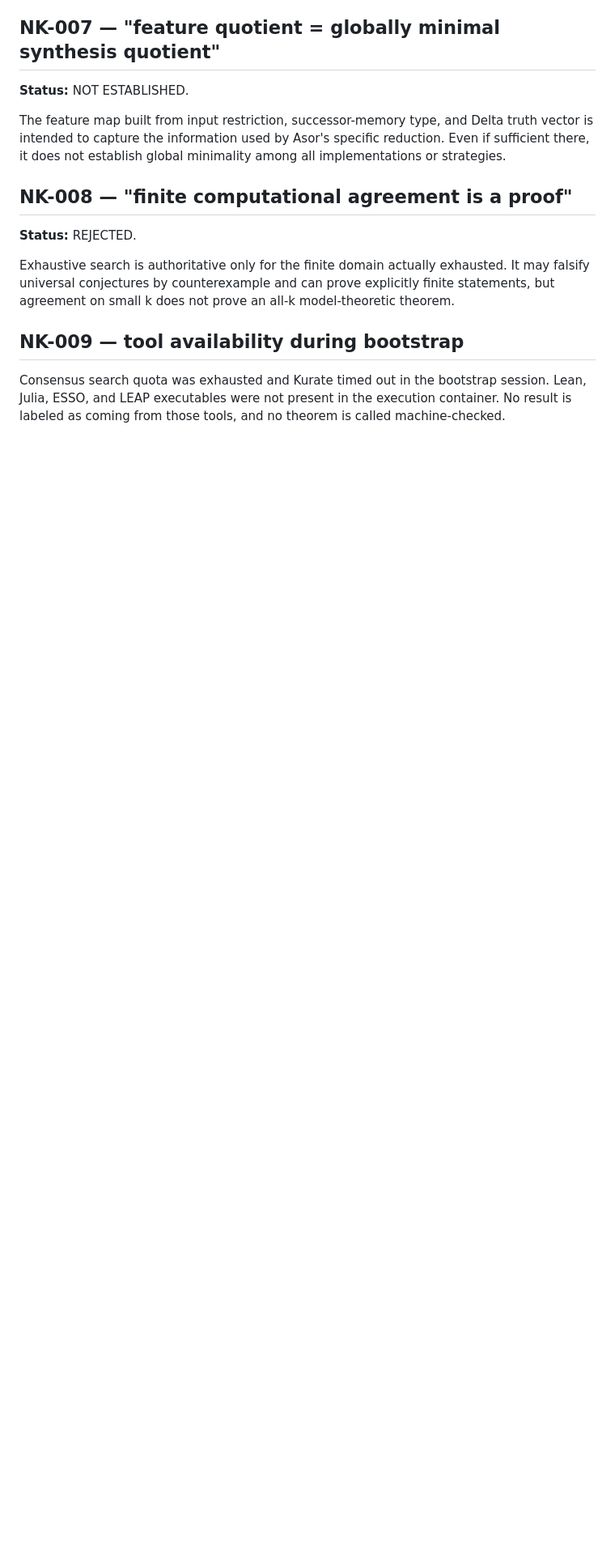
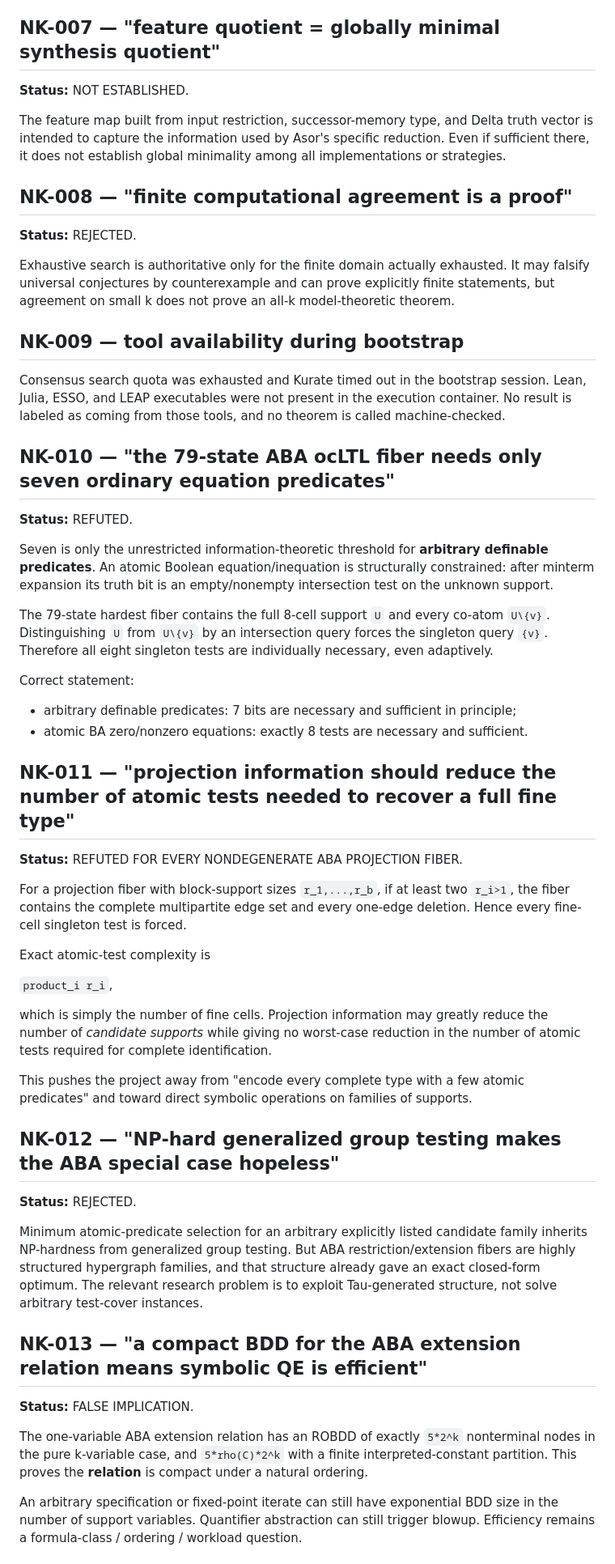
Before and after one commit to TheDarkLightX/OrbitSynthesis, a Markdown page: research/NEGATIVE_KNOWLEDGE.md, the part around one of its changes. Shown at 81% size. Drawn GitHub-style; blank space fills up the shorter version.

Commit message:
record atomic-test and BDD negative knowledge

```diff
--- a/research/NEGATIVE_KNOWLEDGE.md
+++ b/research/NEGATIVE_KNOWLEDGE.md
@@ -53,3 +53,45 @@ Exhaustive search is authoritative only for the finite domain actually exhausted
 ## NK-009 — tool availability during bootstrap
 
 Consensus search quota was exhausted and Kurate timed out in the bootstrap session. Lean, Julia, ESSO, and LEAP executables were not present in the execution container. No result is labeled as coming from those tools, and no theorem is called machine-checked.
+
+## NK-010 — "the 79-state ABA ocLTL fiber needs only seven ordinary equation predicates"
+
+**Status:** REFUTED.
+
+Seven is only the unrestricted information-theoretic threshold for **arbitrary definable predicates**. An atomic Boolean equation/inequation is structurally constrained: after minterm expansion its truth bit is an empty/nonempty intersection test on the unknown support.
+
+The 79-state hardest fiber contains the full 8-cell support `U` and every co-atom `U\{v}`. Distinguishing `U` from `U\{v}` by an intersection query forces the singleton query `{v}`. Therefore all eight singleton tests are individually necessary, even adaptively.
+
+Correct statement:
+
+- arbitrary definable predicates: 7 bits are necessary and sufficient in principle;
+- atomic BA zero/nonzero equations: exactly 8 tests are necessary and sufficient.
+
+## NK-011 — "projection information should reduce the number of atomic tests needed to recover a full fine type"
+
+**Status:** REFUTED FOR EVERY NONDEGENERATE ABA PROJECTION FIBER.
+
+For a projection fiber with block-support sizes `r_1,...,r_b`, if at least two `r_i>1`, the fiber contains the complete multipartite edge set and every one-edge deletion. Hence every fine-cell singleton test is forced.
+
+Exact atomic-test complexity is
+
+`product_i r_i`,
+
+which is simply the number of fine cells. Projection information may greatly reduce the number of *candidate supports* while giving no worst-case reduction in the number of atomic tests required for complete identification.
+
+This pushes the project away from "encode every complete type with a few atomic predicates" and toward direct symbolic operations on families of supports.
+
+## NK-012 — "NP-hard generalized group testing makes the ABA special case hopeless"
+
+**Status:** REJECTED.
+
+Minimum atomic-predicate selection for an arbitrary explicitly listed candidate family inherits NP-hardness from generalized group testing. But ABA restriction/extension fibers are highly structured hypergraph families, and that structure already gave an exact closed-form optimum. The relevant research problem is to exploit Tau-generated structure, not solve arbitrary test-cover instances.
+
+## NK-013 — "a compact BDD for the ABA extension relation means symbolic QE is efficient"
+
+**Status:** FALSE IMPLICATION.
+
+The one-variable ABA extension relation has an ROBDD of exactly `5*2^k` nonterminal nodes in the pure k-variable case, and `5*rho(C)*2^k` with a finite interpreted-constant partition. This proves the **relation** is compact under a natural ordering.
+
+An arbitrary specification or fixed-point iterate can still have exponential BDD size in the number of support variables. Quantifier abstraction can still trigger blowup. Efficiency remains a formula-class / ordering / workload question.
+
```
Also changed, not shown: other parts of research/NEGATIVE_KNOWLEDGE.md (+15 -0 lines).
